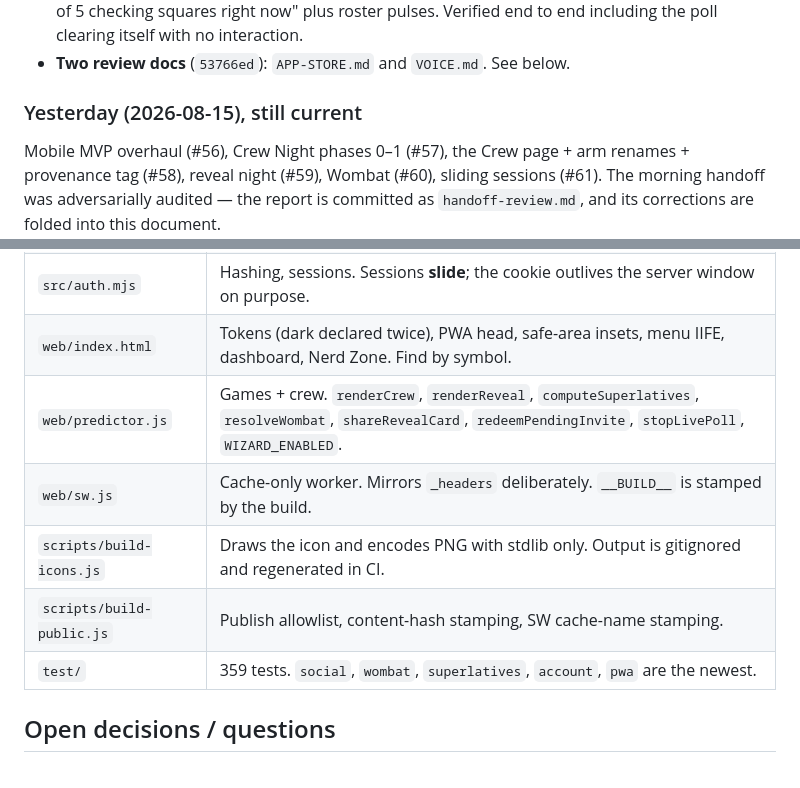
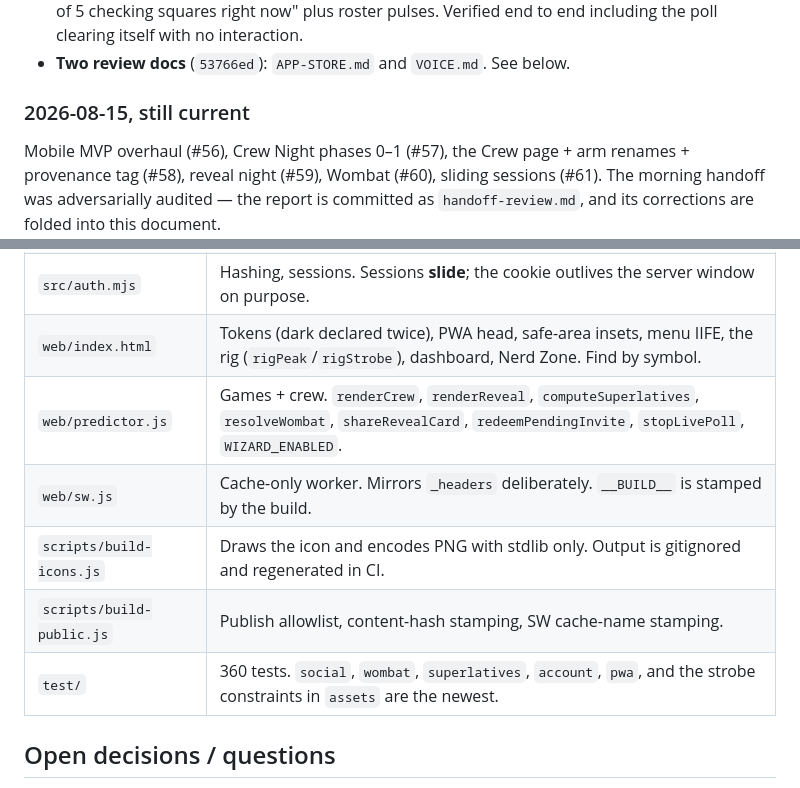
Before and after one commit to NovoRetro/KalPhishi, a Markdown page: handoff.md, 2 parts joined by grey strips. GitHub-like rendering.

```diff
--- a/handoff.md
+++ b/handoff.md
@@ -85,7 +113,7 @@ live-night presence to point at, and it needs no code at all.
   Verified end to end including the poll clearing itself with no interaction.
 - **Two review docs** (`53766ed`): `APP-STORE.md` and `VOICE.md`. See below.
 
-### Yesterday (2026-08-15), still current
+### 2026-08-15, still current
 
 Mobile MVP overhaul (#56), Crew Night phases 0–1 (#57), the Crew page + arm renames +
 provenance tag (#58), reveal night (#59), Wombat (#60), sliding sessions (#61). The
@@ -167,12 +195,12 @@ Anchors, not line numbers.
 | `lib/showtime.mjs` | `lockStateFor` — the ONE lock authority. Unknown show ⇒ not locked ⇒ sealed. |
 | `src/worker.mjs` | Every route. The seal in GET `/api/predictions`; invite preview; `DELETE /api/me`; live-check stamping `live_at`; `LIVE_PRESENCE_MS`. |
 | `src/auth.mjs` | Hashing, sessions. Sessions **slide**; the cookie outlives the server window on purpose. |
-| `web/index.html` | Tokens (dark declared twice), PWA head, safe-area insets, menu IIFE, dashboard, Nerd Zone. Find by symbol. |
+| `web/index.html` | Tokens (dark declared twice), PWA head, safe-area insets, menu IIFE, the rig (`rigPeak`/`rigStrobe`), dashboard, Nerd Zone. Find by symbol. |
 | `web/predictor.js` | Games + crew. `renderCrew`, `renderReveal`, `computeSuperlatives`, `resolveWombat`, `shareRevealCard`, `redeemPendingInvite`, `stopLivePoll`, `WIZARD_ENABLED`. |
 | `web/sw.js` | Cache-only worker. Mirrors `_headers` deliberately. `__BUILD__` is stamped by the build. |
 | `scripts/build-icons.js` | Draws the icon and encodes PNG with stdlib only. Output is gitignored and regenerated in CI. |
 | `scripts/build-public.js` | Publish allowlist, content-hash stamping, SW cache-name stamping. |
-| `test/` | 359 tests. `social`, `wombat`, `superlatives`, `account`, `pwa` are the newest. |
+| `test/` | 360 tests. `social`, `wombat`, `superlatives`, `account`, `pwa`, and the strobe constraints in `assets` are the newest. |
 
 ## Open decisions / questions
 
```
Also changed, not shown: other parts of handoff.md (+75 -17 lines).
